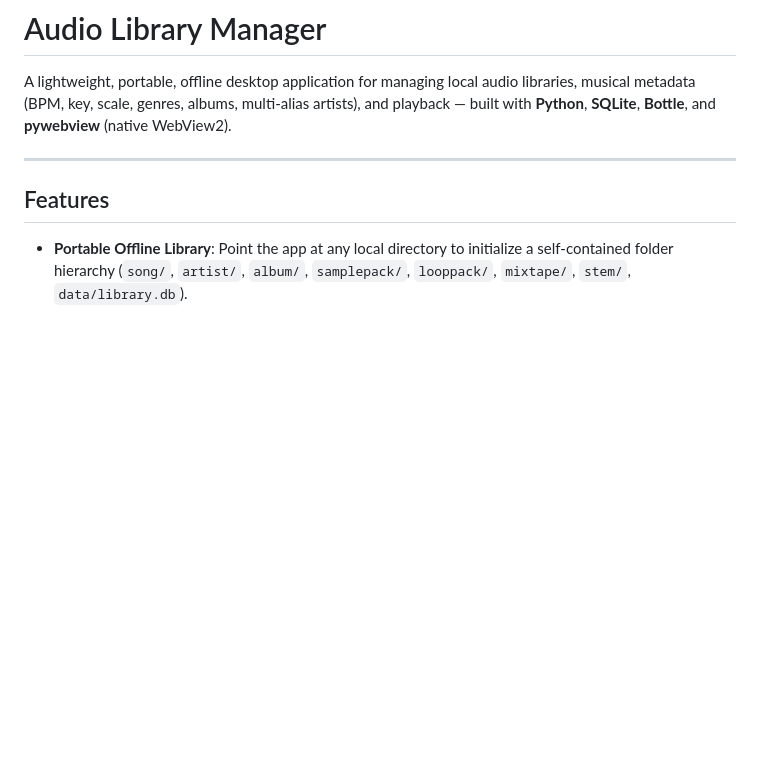
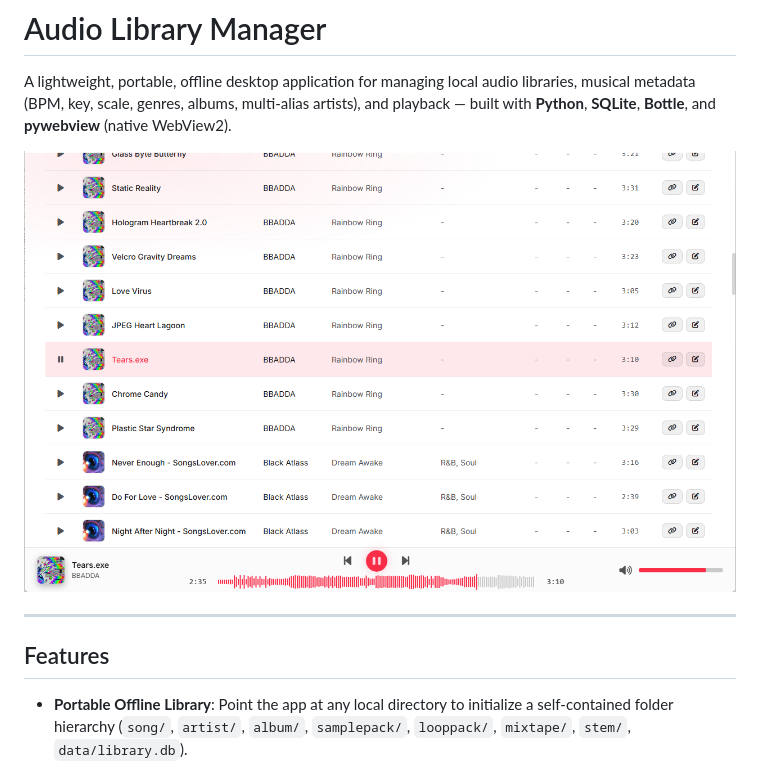
Before and after one commit to thanhdat7d2/audio-library, a Markdown page: README.md, the part around the change. Rendered like a GitHub page; pictures changed too: demo.png (added); blank space fills up the shorter version.

Commit message:
Add Apple Music theme and demo image
Replace the Alabaster Light theme with an Apple Music theme across the settings and stylesheets, and add the demo screenshot to the README.

```diff
--- a/README.md
+++ b/README.md
@@ -1,6 +1,10 @@
 # Audio Library Manager
 
 A lightweight, portable, offline desktop application for managing local audio libraries, musical metadata (BPM, key, scale, genres, albums, multi-alias artists), and playback — built with **Python**, **SQLite**, **Bottle**, and **pywebview** (native WebView2).
+
+
+
+![](./demo.png)
 
 ---
 
```
Also changed, not shown: 3 other files.
